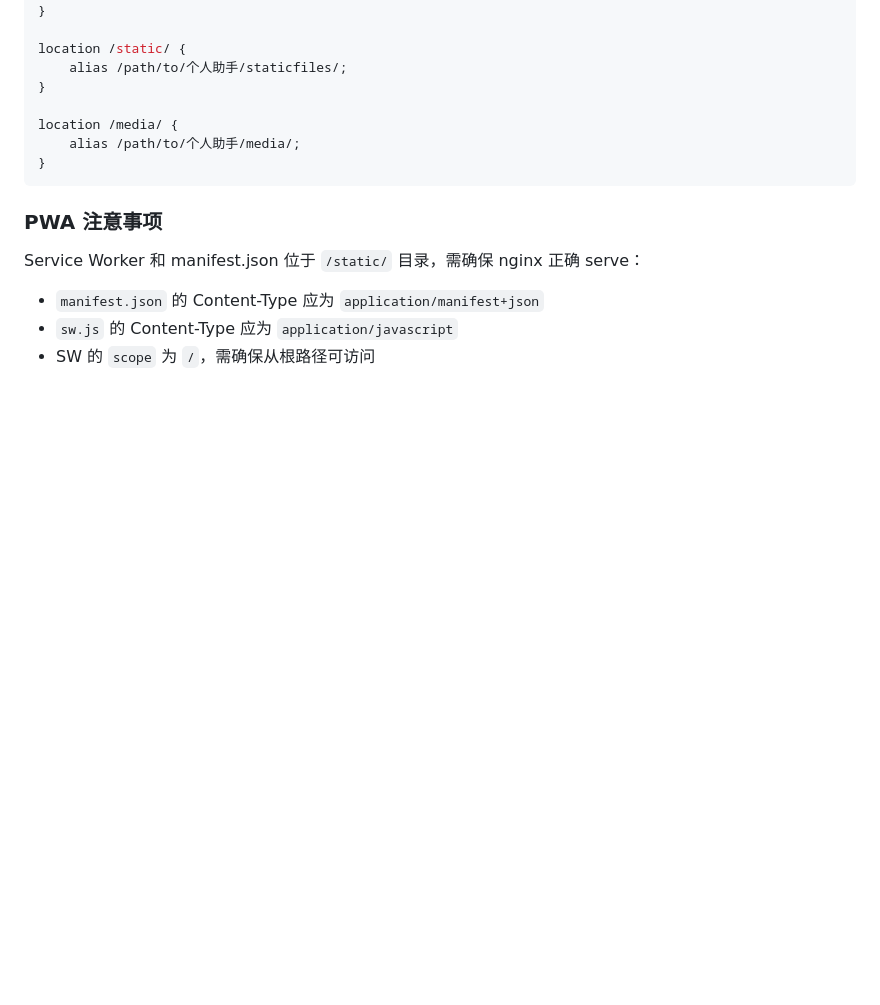
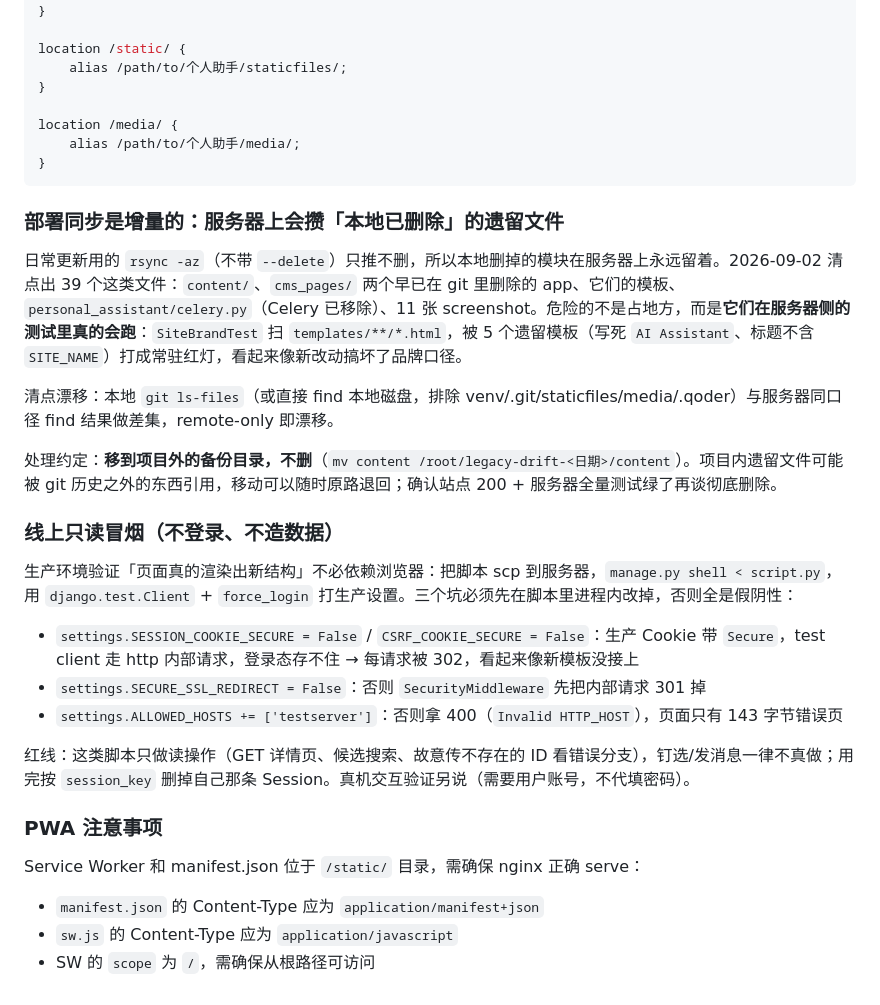
Before and after one commit to ravencyl/personal-assistant, a Markdown page: DEPLOY.md, the part around the change. Rendered like a GitHub page; blank space fills up the shorter version.

Commit message:
docs(deploy): 记录 rsync 增量部署攒下的服务器遗留文件，与线上只读冒烟的三个假阴性坑
- 服务器侧 manage.py test 常红的真因不是新改动：5 个本地早已删除的遗留模板
  （content/cms_pages/knowledge/index.html）被 SiteBrandTest 扫到。已移到
  /root/legacy-drift-20260902/（可原路退回），线上服务器全量 457 tests OK
- 用 django.test.Client 打生产设置做只读冒烟，必须先进程内改掉
  SESSION_COOKIE_SECURE / SECURE_SSL_REDIRECT / ALLOWED_HOSTS，否则登录态存不
  住 + 301 + 400，新模板会被误判成没接上

````diff
--- a/DEPLOY.md
+++ b/DEPLOY.md
@@ -181,6 +181,24 @@ location /media/ {
 }
 ```
 
+### 部署同步是增量的：服务器上会攒「本地已删除」的遗留文件
+
+日常更新用的 `rsync -az`（不带 `--delete`）只推不删，所以本地删掉的模块在服务器上永远留着。2026-09-02 清点出 39 个这类文件：`content/`、`cms_pages/` 两个早已在 git 里删除的 app、它们的模板、`personal_assistant/celery.py`（Celery 已移除）、11 张 screenshot。危险的不是占地方，而是**它们在服务器侧的测试里真的会跑**：`SiteBrandTest` 扫 `templates/**/*.html`，被 5 个遗留模板（写死 `AI Assistant`、标题不含 `SITE_NAME`）打成常驻红灯，看起来像新改动搞坏了品牌口径。
+
+清点漂移：本地 `git ls-files`（或直接 find 本地磁盘，排除 venv/.git/staticfiles/media/.qoder）与服务器同口径 find 结果做差集，remote-only 即漂移。
+
+处理约定：**移到项目外的备份目录，不删**（`mv content /root/legacy-drift-<日期>/content`）。项目内遗留文件可能被 git 历史之外的东西引用，移动可以随时原路退回；确认站点 200 + 服务器全量测试绿了再谈彻底删除。
+
+### 线上只读冒烟（不登录、不造数据）
+
+生产环境验证「页面真的渲染出新结构」不必依赖浏览器：把脚本 scp 到服务器，`manage.py shell < script.py`，用 `django.test.Client` + `force_login` 打生产设置。三个坑必须先在脚本里进程内改掉，否则全是假阴性：
+
+- `settings.SESSION_COOKIE_SECURE = False` / `CSRF_COOKIE_SECURE = False`：生产 Cookie 带 `Secure`，test client 走 http 内部请求，登录态存不住 → 每请求被 302，看起来像新模板没接上
+- `settings.SECURE_SSL_REDIRECT = False`：否则 `SecurityMiddleware` 先把内部请求 301 掉
+- `settings.ALLOWED_HOSTS += ['testserver']`：否则拿 400（`Invalid HTTP_HOST`），页面只有 143 字节错误页
+
+红线：这类脚本只做读操作（GET 详情页、候选搜索、故意传不存在的 ID 看错误分支），钉选/发消息一律不真做；用完按 `session_key` 删掉自己那条 Session。真机交互验证另说（需要用户账号，不代填密码）。
+
 ### PWA 注意事项
 
 Service Worker 和 manifest.json 位于 `/static/` 目录，需确保 nginx 正确 serve：
````
